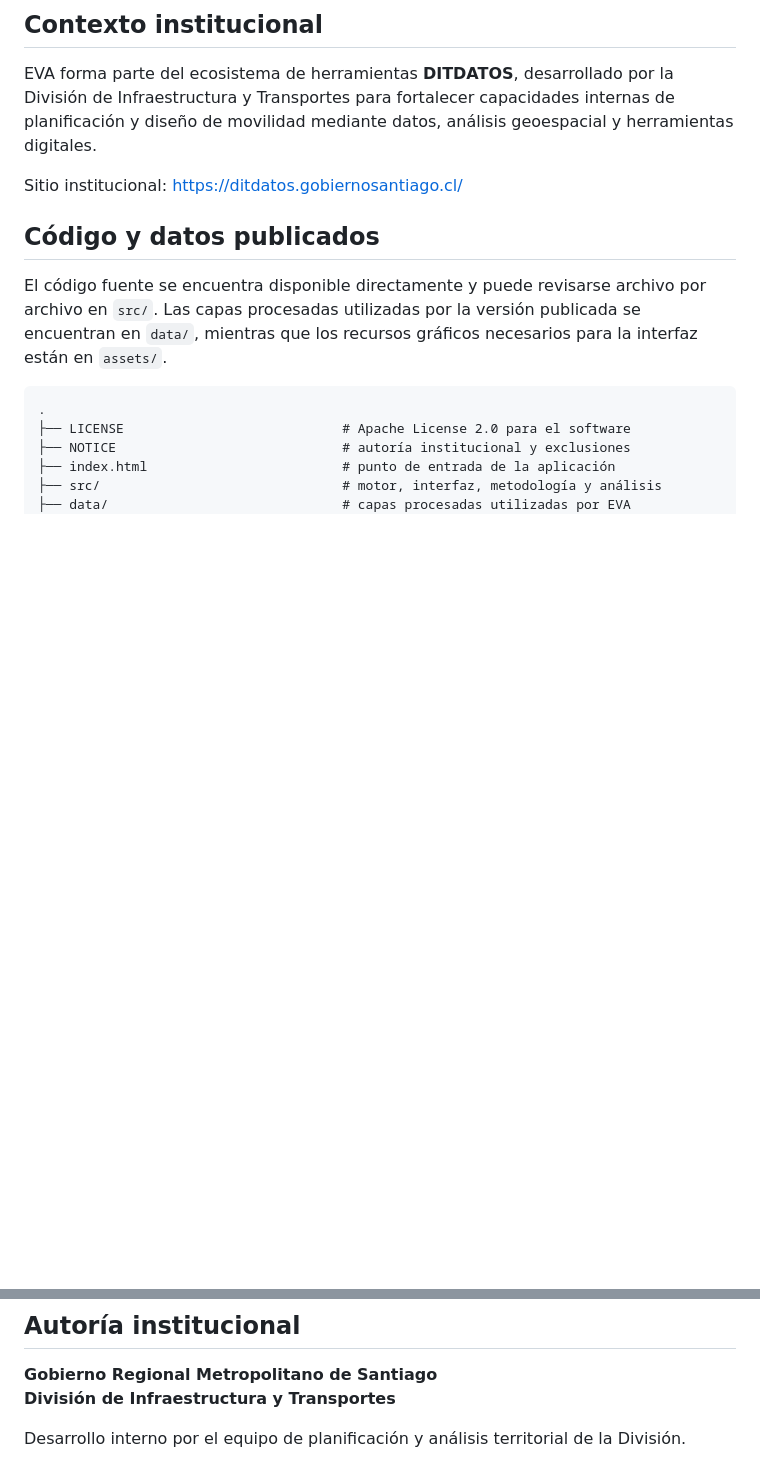
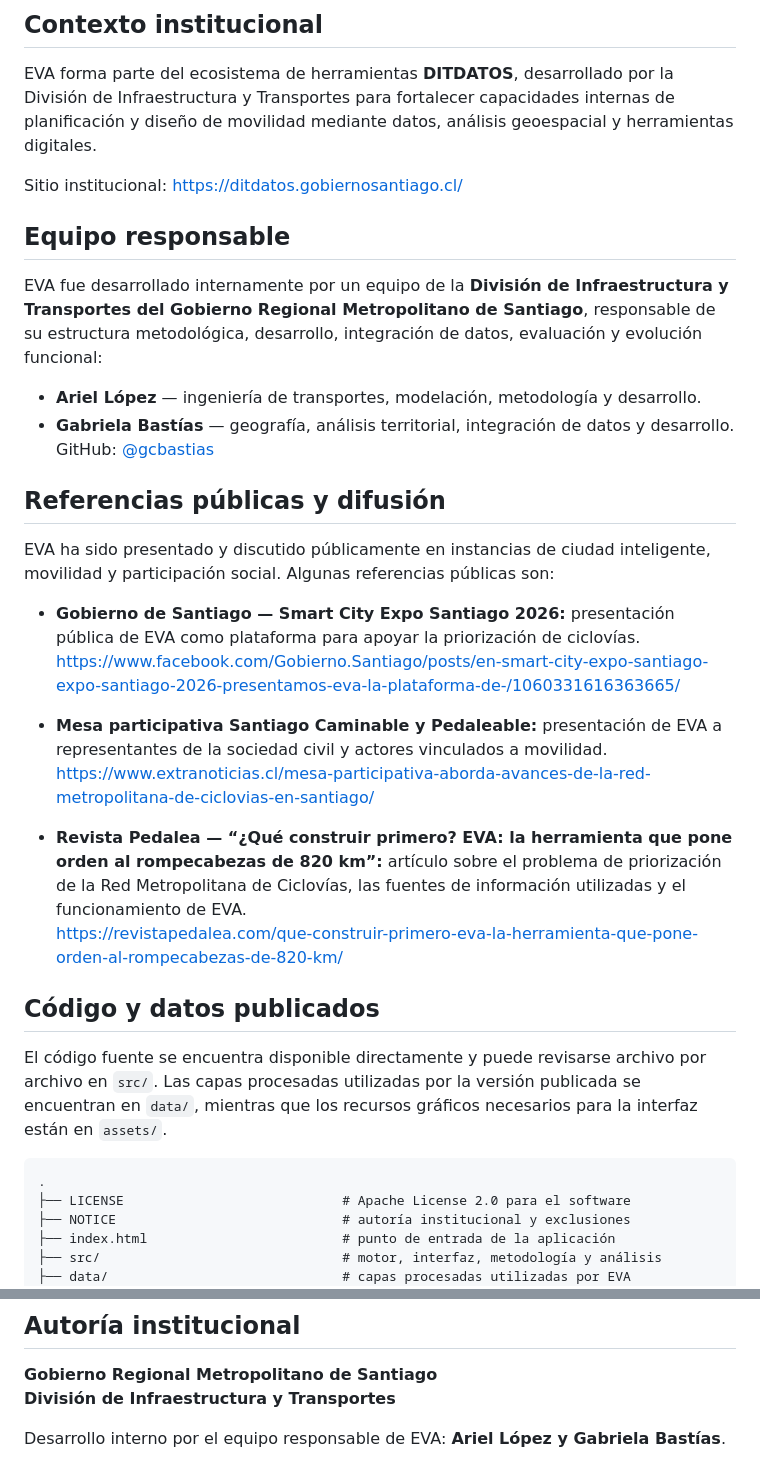
Before and after one commit to arieIIopez/eva, a Markdown page: README.md, 2 parts joined by grey strips. GitHub-like rendering; blank space fills up the shorter version.

Commit message:
Agrega equipo responsable y referencias públicas de EVA

```diff
--- a/README.md
+++ b/README.md
@@ -26,6 +26,26 @@ La herramienta nace de un problema operativo de planificación: cuando una red c
 EVA forma parte del ecosistema de herramientas **DITDATOS**, desarrollado por la División de Infraestructura y Transportes para fortalecer capacidades internas de planificación y diseño de movilidad mediante datos, análisis geoespacial y herramientas digitales.
 
 Sitio institucional: https://ditdatos.gobiernosantiago.cl/
+
+## Equipo responsable
+
+EVA fue desarrollado internamente por un equipo de la **División de Infraestructura y Transportes del Gobierno Regional Metropolitano de Santiago**, responsable de su estructura metodológica, desarrollo, integración de datos, evaluación y evolución funcional:
+
+- **Ariel López** — ingeniería de transportes, modelación, metodología y desarrollo.
+- **Gabriela Bastías** — geografía, análisis territorial, integración de datos y desarrollo. GitHub: [@gcbastias](https://github.com/gcbastias)
+
+## Referencias públicas y difusión
+
+EVA ha sido presentado y discutido públicamente en instancias de ciudad inteligente, movilidad y participación social. Algunas referencias públicas son:
+
+- **Gobierno de Santiago — Smart City Expo Santiago 2026:** presentación pública de EVA como plataforma para apoyar la priorización de ciclovías.
+  https://www.facebook.com/Gobierno.Santiago/posts/en-smart-city-expo-santiago-expo-santiago-2026-presentamos-eva-la-plataforma-de-/1060331616363665/
+
+- **Mesa participativa Santiago Caminable y Pedaleable:** presentación de EVA a representantes de la sociedad civil y actores vinculados a movilidad.
+  https://www.extranoticias.cl/mesa-participativa-aborda-avances-de-la-red-metropolitana-de-ciclovias-en-santiago/
+
+- **Revista Pedalea — “¿Qué construir primero? EVA: la herramienta que pone orden al rompecabezas de 820 km”:** artículo sobre el problema de priorización de la Red Metropolitana de Ciclovías, las fuentes de información utilizadas y el funcionamiento de EVA.
+  https://revistapedalea.com/que-construir-primero-eva-la-herramienta-que-pone-orden-al-rompecabezas-de-820-km/
 
 ## Código y datos publicados
 
@@ -107,4 +127,4 @@ La licencia Apache 2.0 **no relicencia automáticamente los datos ni los activos
 **Gobierno Regional Metropolitano de Santiago**
 **División de Infraestructura y Transportes**
 
-Desarrollo interno por el equipo de planificación y análisis territorial de la División.
+Desarrollo interno por el equipo responsable de EVA: **Ariel López y Gabriela Bastías**.
```
